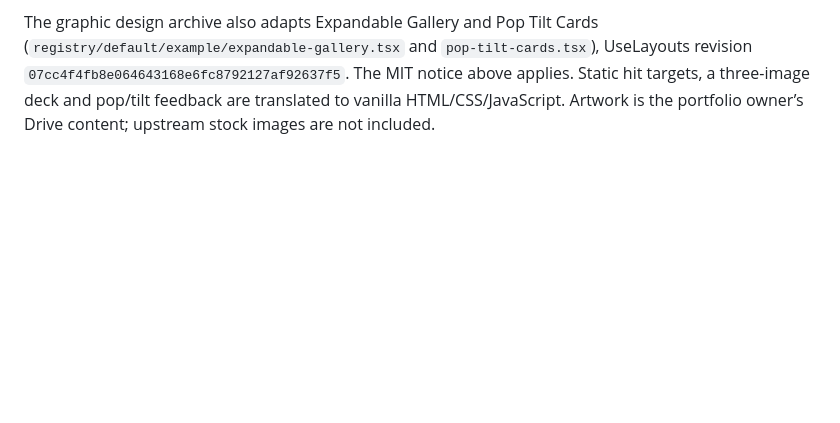
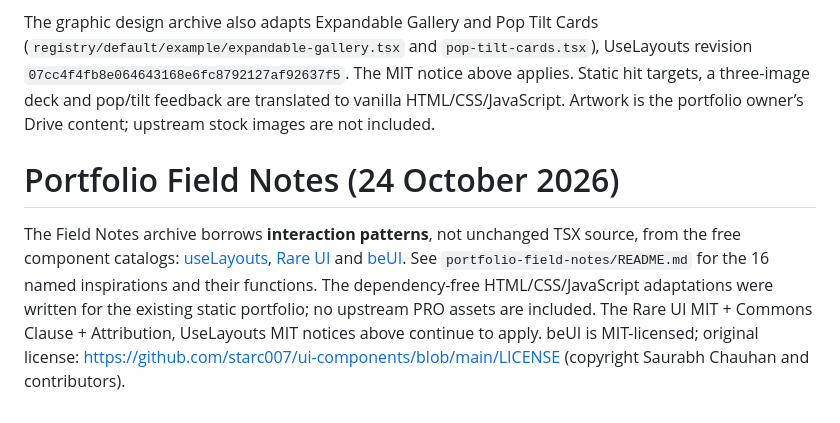
Before and after one commit to hayalows/hayawebsite, a Markdown page: cv/THIRD-PARTY-NOTICES.md, the part around the change. GitHub-like rendering; blank space fills up the shorter version.

Commit message:
Document Field Notes source usage and index all review routes

```diff
--- a/cv/THIRD-PARTY-NOTICES.md
+++ b/cv/THIRD-PARTY-NOTICES.md
@@ -84,3 +84,7 @@ UseLayouts revision `07cc4f4fb8e064643168e6fc8792127af92637f5`. The MIT
 notice above applies. Static hit targets, a three-image deck and pop/tilt feedback
 are translated to vanilla HTML/CSS/JavaScript. Artwork is the portfolio owner’s
 Drive content; upstream stock images are not included.
+
+# Portfolio Field Notes (24 October 2026)
+
+The Field Notes archive borrows **interaction patterns**, not unchanged TSX source, from the free component catalogs: [useLayouts](https://uselayouts.com), [Rare UI](https://rareui.com) and [beUI](https://beui.dev). See `portfolio-field-notes/README.md` for the 16 named inspirations and their functions. The dependency-free HTML/CSS/JavaScript adaptations were written for the existing static portfolio; no upstream PRO assets are included. The Rare UI MIT + Commons Clause + Attribution, UseLayouts MIT notices above continue to apply. beUI is MIT-licensed; original license: https://github.com/starc007/ui-components/blob/main/LICENSE (copyright Saurabh Chauhan and contributors).
```
